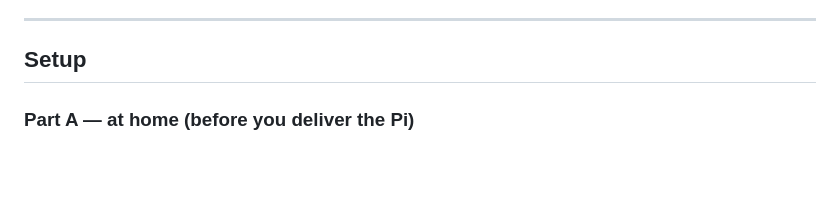
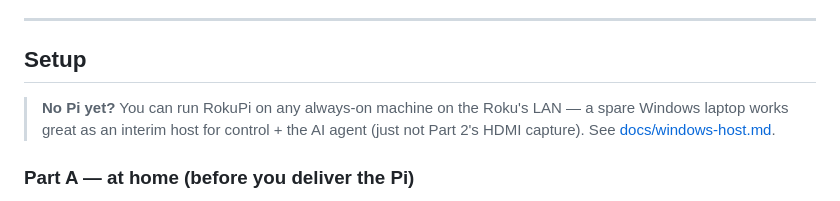
Before and after one commit to perryraskin/streamer-tailscale-remote, a Markdown page: README.md, the part around the change. GitHub-like rendering; blank space fills up the shorter version.

Commit message:
Document Windows laptop as interim host
Add docs/windows-host.md (Node/Tailscale, sleep+lid disable, NSSM service,
firewall) and link it from the README, for running Part 1 without a Pi.

```diff
--- a/README.md
+++ b/README.md
@@ -35,6 +35,11 @@ the router is a nice belt-and-suspenders.
 ---
 
 ## Setup
+
+> **No Pi yet?** You can run RokuPi on any always-on machine on the Roku's LAN —
+> a spare Windows laptop works great as an interim host for control + the AI
+> agent (just not Part 2's HDMI capture). See
+> [docs/windows-host.md](docs/windows-host.md).
 
 ### Part A — at home (before you deliver the Pi)
 
```
Also changed, not shown: docs/windows-host.md (added, +113 -0 lines).
